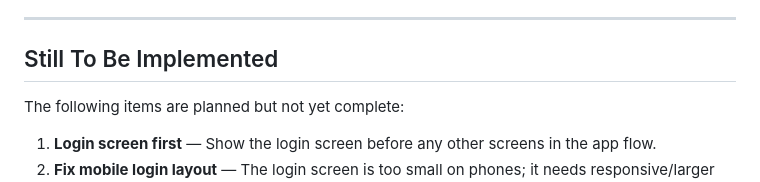
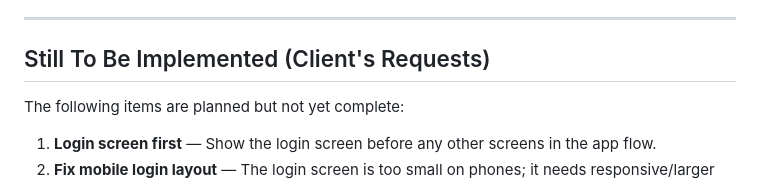
Before and after one commit to arcjun01/team4mation, a Markdown page: README.md, the part around the change. GitHub-like rendering.

Commit message:
Edited readme a bit

```diff
--- a/README.md
+++ b/README.md
@@ -32,7 +32,7 @@ Students complete a short survey, and the system automatically forms teams that
 
 ---
 
-## Still To Be Implemented
+## Still To Be Implemented (Client's Requests)
 
 The following items are planned but not yet complete:
 
```
